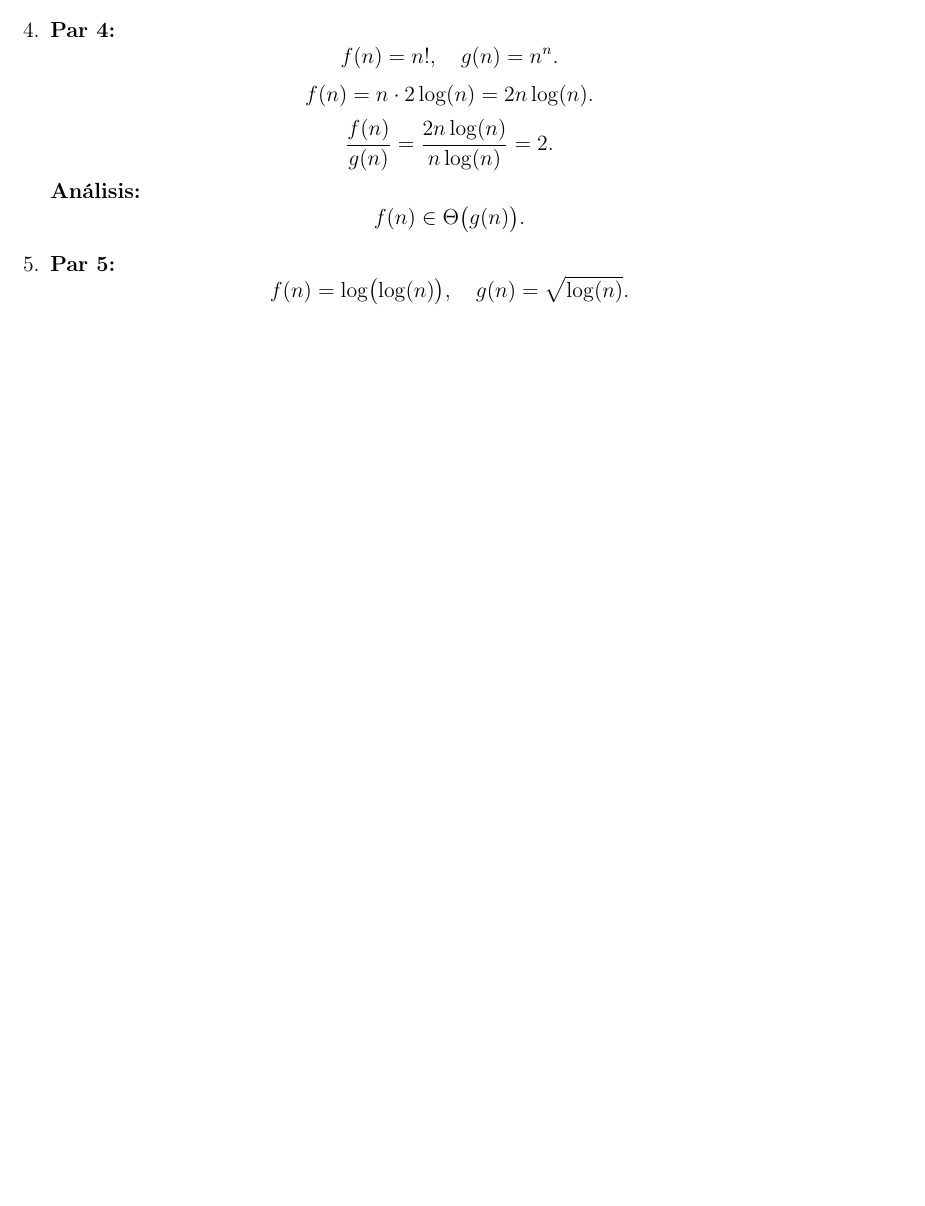
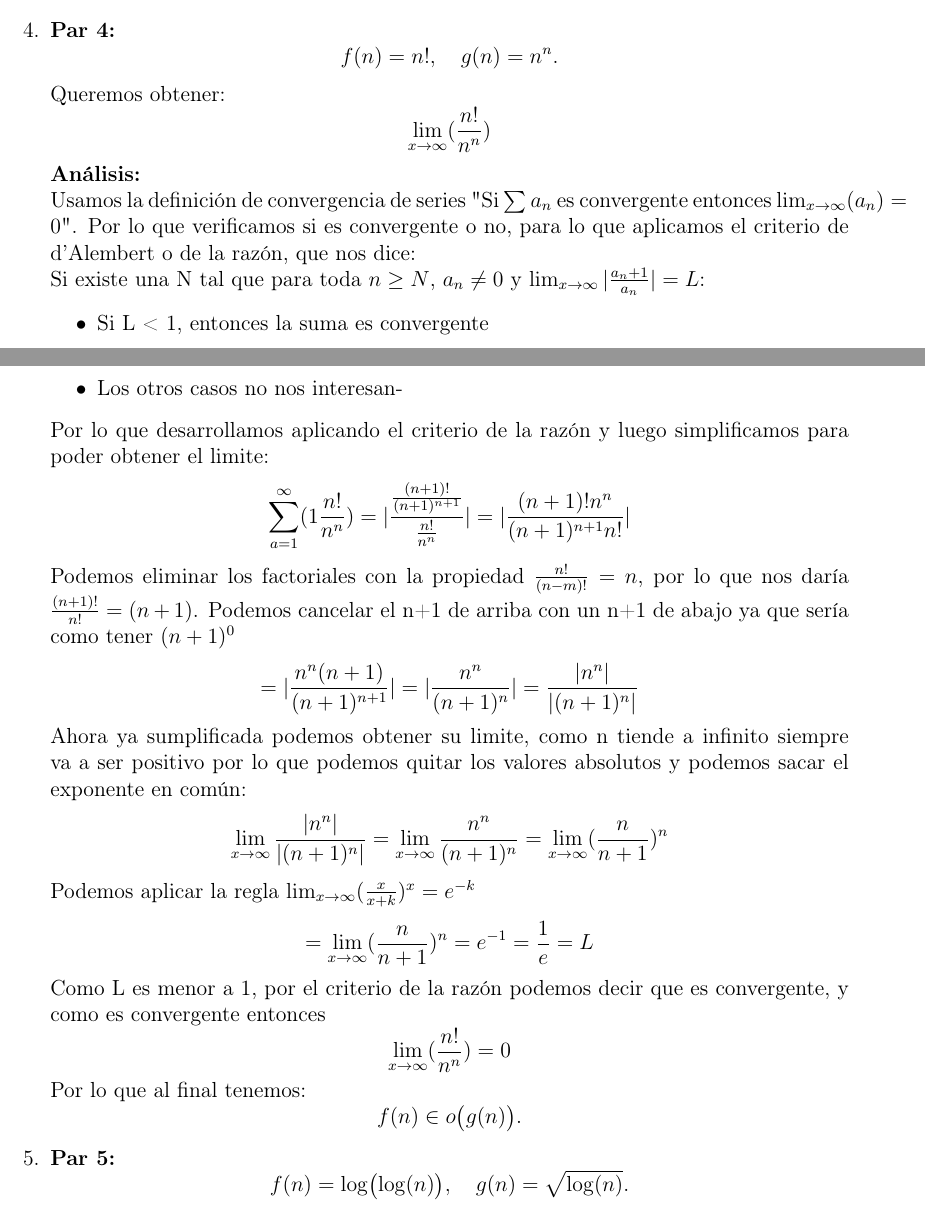
Before and after one commit to MxDui/ALGOS, a LaTeX problem sheet (Tarea2/index.tex): part of page 3 of 5 before the commit and two parts of pages 3 and 4 of 5 after it, the two joined at a grey line, cut so that both start at the same text, the shorter picture padded with empty space. The pictures show the PDF file Tarea2/index.pdf that the author committed with the source.

Commit message:
Tarea Lista :)

```diff
--- a/Tarea2/index.tex
+++ b/Tarea2/index.tex
@@ -153,16 +157,37 @@
   % Explicación:
   % 1. Se aplica la propiedad logarítmica: \(\log(n^2)= 2\log(n)\), obteniéndose:
+  % 2. Como g(n) = n log(n), el cociente es:
+  % 3. El cociente constante implica que ambas funciones tienen el mismo orden de crecimiento.
+  \textbf{Análisis:}\\
+  Usamos la definición de convergencia de series "Si $\sum a_n$ es convergente entonces $\lim_{x \to \infty}(a_n)=0$". Por lo que verificamos si es convergente o no, para lo que aplicamos el criterio de d'Alembert o de la razón, que nos dice:
+  \\ Si existe una N tal que para toda $n \geq N$, $a_n \neq 0$ y $\lim_{x \to \infty}|\frac{a_n+1}{a_n}|=L$:
+  \begin{itemize}
+      \item Si L < 1, entonces la suma es convergente
+      \item Los otros casos no nos interesan-
+  \end{itemize}
+  Por lo que desarrollamos aplicando el criterio de la razón y luego simplificamos para poder obtener el limite:
   \[
-    f(n) = n \cdot 2\log(n)= 2n\log(n).
+  \sum_{a=1}^{\infty}(1\frac{n!}{n^n}) = |\frac{\frac{(n+1)!}{(n+1)^{n+1}}}{\frac{n!}{n^n}}| = |\frac{(n+1)!n^n}{(n+1)^{n+1}n!}|
   \]
-  % 2. Como g(n) = n log(n), el cociente es:
+  Podemos eliminar los factoriales con la propiedad $\frac{n!}{(n-m)!}=n$, por lo que nos daría $\frac{(n+1)!}{n!}=(n+1)$. Podemos cancelar el n+1 de arriba con un n+1 de abajo ya que sería como tener $(n+1)^0$
   \[
-    \frac{f(n)}{g(n)} = \frac{2n\log(n)}{n\log(n)} = 2.
+  = |\frac{n^n(n+1)}{(n+1)^{n+1}}| = |\frac{n^n}{(n+1)^{n}}| = \frac{|n^n|}{|(n+1)^{n}|}
   \]
-  % 3. El cociente constante implica que ambas funciones tienen el mismo orden de crecimiento.
-  \textbf{Análisis:}
+  Ahora ya sumplificada podemos obtener su limite, como n tiende a infinito siempre va a ser positivo por lo que podemos quitar los valores absolutos y podemos sacar el exponente en común:
   \[
-    f(n) \in \Theta\bigl(g(n)\bigr).
+  \lim_{x \to \infty}\frac{|n^n|}{|(n+1)^{n}|} = \lim_{x \to \infty}\frac{n^n}{(n+1)^{n}} = \lim_{x \to \infty}(\frac{n}{n+1})^{n}
+  \]
+  Podemos aplicar la regla $\lim_{x \to \infty}(\frac{x}{x+k})^x=e^{-k}$
+  \[
+  = \lim_{x \to \infty}(\frac{n}{n+1})^{n} = e^{-1} = \frac{1}{e} = L
+  \]
+Como L es menor a 1, por el criterio de la razón podemos decir que es convergente, y como es convergente entonces
+  \[
+  \lim_{x \to \infty}(\frac{n!}{n^n}) = 0
+  \]
+  Por lo que al final tenemos:
+  \[
+    f(n) \in o\bigl(g(n)\bigr).
   \]
 
   \item \textbf{Par 5:}
```
Also changed, not shown: Tarea2/index.pdf, Tarea2/index.tex (6 more changed lines).
